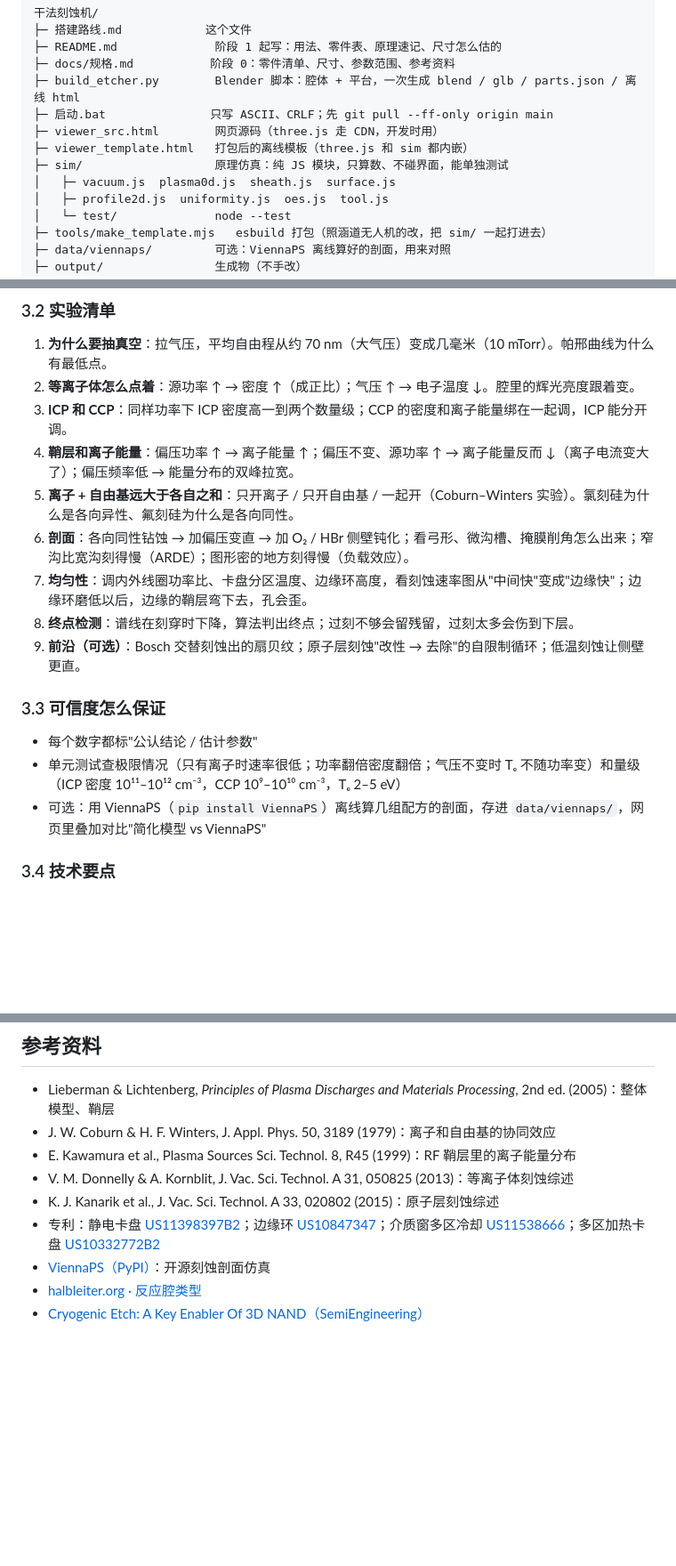
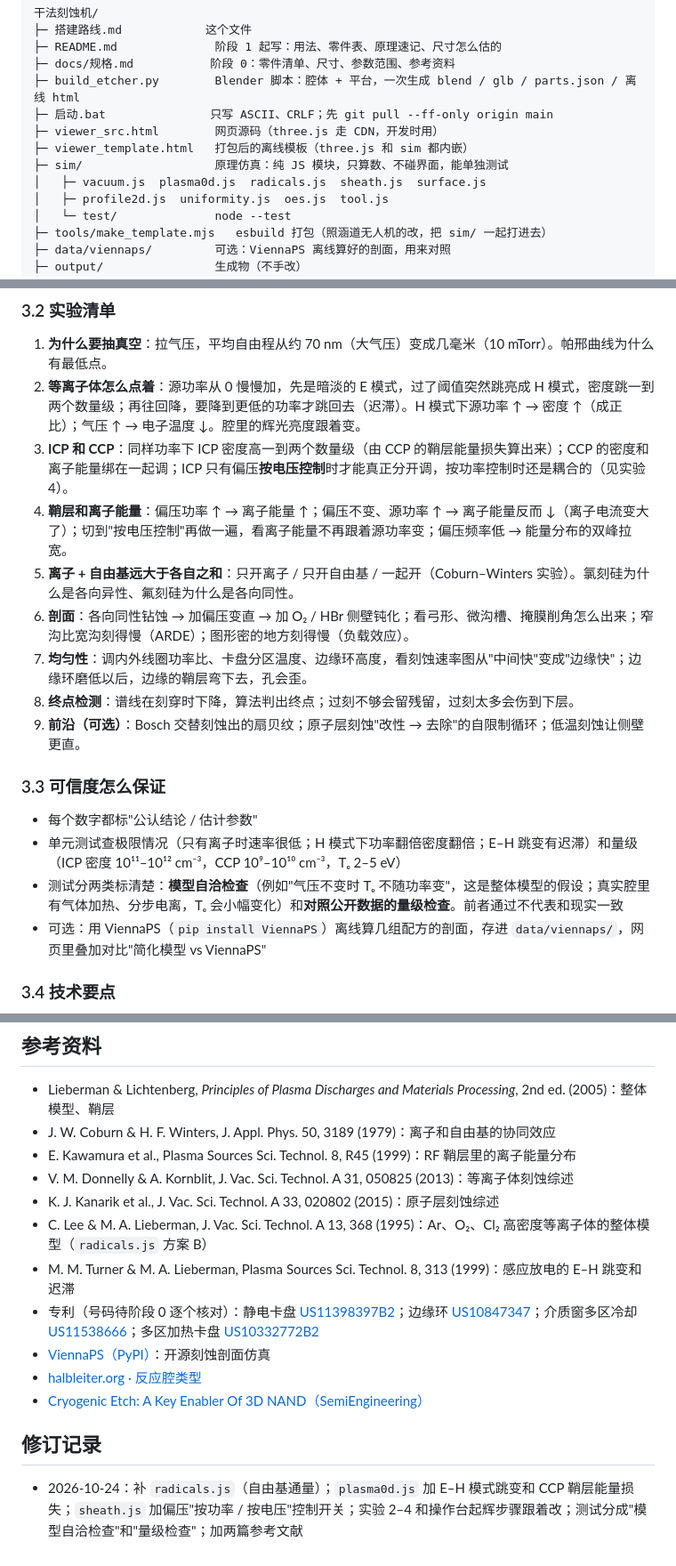
Before and after one commit to GuangxianZhu/ITBasics, a Markdown page: 干法刻蚀机/搭建路线.md, 3 parts joined by grey strips. Shown at 89% size. Drawn GitHub-style; blank space fills up the shorter version.

Commit message:
干法刻蚀机: 搭建路线修订（补 radicals.js、E–H 跳变、偏压控制方式开关、测试分类）
Co-Authored-By: Claude Opus 5.5 <noreply@anthropic.com>
Claude-Session: https://claude.ai/code/session_01AN37m57YZcQyt8ev3zQRzh

```diff
--- a/干法刻蚀机/搭建路线.md
+++ b/干法刻蚀机/搭建路线.md
@@ -36,7 +36,7 @@
 ├─ viewer_src.html        网页源码（three.js 走 CDN，开发时用）
 ├─ viewer_template.html   打包后的离线模板（three.js 和 sim 都内嵌）
 ├─ sim/                   原理仿真：纯 JS 模块，只算数、不碰界面，能单独测试
-│   ├─ vacuum.js  plasma0d.js  sheath.js  surface.js
+│   ├─ vacuum.js  plasma0d.js  radicals.js  sheath.js  surface.js
 │   ├─ profile2d.js  uniformity.js  oes.js  tool.js
 │   └─ test/              node --test
 ├─ tools/make_template.mjs   esbuild 打包（照涵道无人机的改，把 sim/ 一起打进去）
@@ -155,9 +156,9 @@
 ### 3.2 实验清单
 
 1. **为什么要抽真空**：拉气压，平均自由程从约 70 nm（大气压）变成几毫米（10 mTorr）。帕邢曲线为什么有最低点。
-2. **等离子体怎么点着**：源功率 ↑ → 密度 ↑（成正比）；气压 ↑ → 电子温度 ↓。腔里的辉光亮度跟着变。
-3. **ICP 和 CCP**：同样功率下 ICP 密度高一到两个数量级；CCP 的密度和离子能量绑在一起调，ICP 能分开调。
-4. **鞘层和离子能量**：偏压功率 ↑ → 离子能量 ↑；偏压不变、源功率 ↑ → 离子能量反而 ↓（离子电流变大了）；偏压频率低 → 能量分布的双峰拉宽。
+2. **等离子体怎么点着**：源功率从 0 慢慢加，先是暗淡的 E 模式，过了阈值突然跳亮成 H 模式，密度跳一到两个数量级；再往回降，要降到更低的功率才跳回去（迟滞）。H 模式下源功率 ↑ → 密度 ↑（成正比）；气压 ↑ → 电子温度 ↓。腔里的辉光亮度跟着变。
+3. **ICP 和 CCP**：同样功率下 ICP 密度高一到两个数量级（由 CCP 的鞘层能量损失算出来）；CCP 的密度和离子能量绑在一起调；ICP 只有偏压**按电压控制**时才能真正分开调，按功率控制时还是耦合的（见实验 4）。
+4. **鞘层和离子能量**：偏压功率 ↑ → 离子能量 ↑；偏压不变、源功率 ↑ → 离子能量反而 ↓（离子电流变大了）；切到"按电压控制"再做一遍，看离子能量不再跟着源功率变；偏压频率低 → 能量分布的双峰拉宽。
 5. **离子 + 自由基远大于各自之和**：只开离子 / 只开自由基 / 一起开（Coburn–Winters 实验）。氯刻硅为什么是各向异性、氟刻硅为什么是各向同性。
 6. **剖面**：各向同性钻蚀 → 加偏压变直 → 加 O₂ / HBr 侧壁钝化；看弓形、微沟槽、掩膜削角怎么出来；窄沟比宽沟刻得慢（ARDE）；图形密的地方刻得慢（负载效应）。
 7. **均匀性**：调内外线圈功率比、卡盘分区温度、边缘环高度，看刻蚀速率图从"中间快"变成"边缘快"；边缘环磨低以后，边缘的鞘层弯下去，孔会歪。
@@ -167,7 +168,8 @@
 ### 3.3 可信度怎么保证
 
 - 每个数字都标"公认结论 / 估计参数"
-- 单元测试查极限情况（只有离子时速率很低；功率翻倍密度翻倍；气压不变时 Tₑ 不随功率变）和量级（ICP 密度 10¹¹–10¹² cm⁻³，CCP 10⁹–10¹⁰ cm⁻³，Tₑ 2–5 eV）
+- 单元测试查极限情况（只有离子时速率很低；H 模式下功率翻倍密度翻倍；E–H 跳变有迟滞）和量级（ICP 密度 10¹¹–10¹² cm⁻³，CCP 10⁹–10¹⁰ cm⁻³，Tₑ 2–5 eV）
+- 测试分两类标清楚：**模型自洽检查**（例如"气压不变时 Tₑ 不随功率变"，这是整体模型的假设；真实腔里有气体加热、分步电离，Tₑ 会小幅变化）和**对照公开数据的量级检查**。前者通过不代表和现实一致
 - 可选：用 ViennaPS（`pip install ViennaPS`）离线算几组配方的剖面，存进 `data/viennaps/`，网页里叠加对比"简化模型 vs ViennaPS"
 
 ### 3.4 技术要点
@@ -254,7 +256,13 @@
 - E. Kawamura et al., Plasma Sources Sci. Technol. 8, R45 (1999)：RF 鞘层里的离子能量分布
 - V. M. Donnelly & A. Kornblit, J. Vac. Sci. Technol. A 31, 050825 (2013)：等离子体刻蚀综述
 - K. J. Kanarik et al., J. Vac. Sci. Technol. A 33, 020802 (2015)：原子层刻蚀综述
-- 专利：静电卡盘 [US11398397B2](https://patents.google.com/patent/US11398397)；边缘环 [US10847347](https://image-ppubs.uspto.gov/dirsearch-public/print/downloadPdf/10847347)；介质窗多区冷却 [US11538666](https://patents.justia.com/patent/11538666)；多区加热卡盘 [US10332772B2](https://patents.google.com/patent/US10332772)
+- C. Lee & M. A. Lieberman, J. Vac. Sci. Technol. A 13, 368 (1995)：Ar、O₂、Cl₂ 高密度等离子体的整体模型（`radicals.js` 方案 B）
+- M. M. Turner & M. A. Lieberman, Plasma Sources Sci. Technol. 8, 313 (1999)：感应放电的 E–H 跳变和迟滞
+- 专利（号码待阶段 0 逐个核对）：静电卡盘 [US11398397B2](https://patents.google.com/patent/US11398397)；边缘环 [US10847347](https://image-ppubs.uspto.gov/dirsearch-public/print/downloadPdf/10847347)；介质窗多区冷却 [US11538666](https://patents.justia.com/patent/11538666)；多区加热卡盘 [US10332772B2](https://patents.google.com/patent/US10332772)
 - [ViennaPS（PyPI）](https://pypi.org/project/viennaps)：开源刻蚀剖面仿真
 - [halbleiter.org · 反应腔类型](https://www.halbleiter.org/en/dryetching/reactor-types/)
 - [Cryogenic Etch: A Key Enabler Of 3D NAND（SemiEngineering）](https://semiengineering.com/cryogenic-etch-a-key-enabler-of-3d-nand/)
+
+## 修订记录
+
+- 2026-10-24：补 `radicals.js`（自由基通量）；`plasma0d.js` 加 E–H 模式跳变和 CCP 鞘层能量损失；`sheath.js` 加偏压"按功率 / 按电压"控制开关；实验 2–4 和操作台起辉步骤跟着改；测试分成"模型自洽检查"和"量级检查"；加两篇参考文献
```
Also changed, not shown: other parts of 干法刻蚀机/搭建路线.md (+4 -3 lines).
